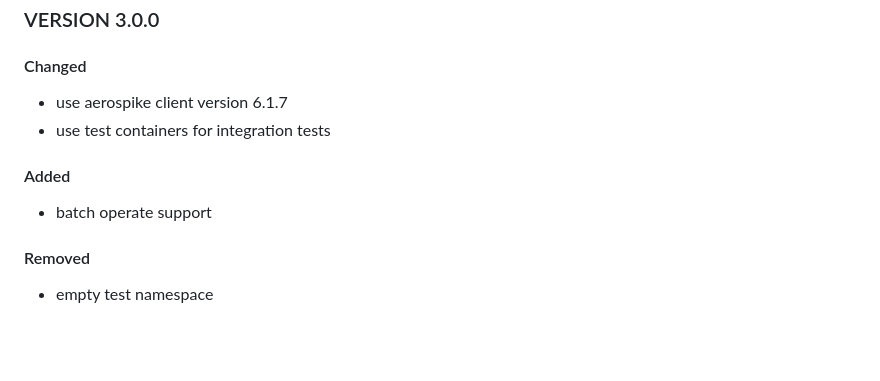
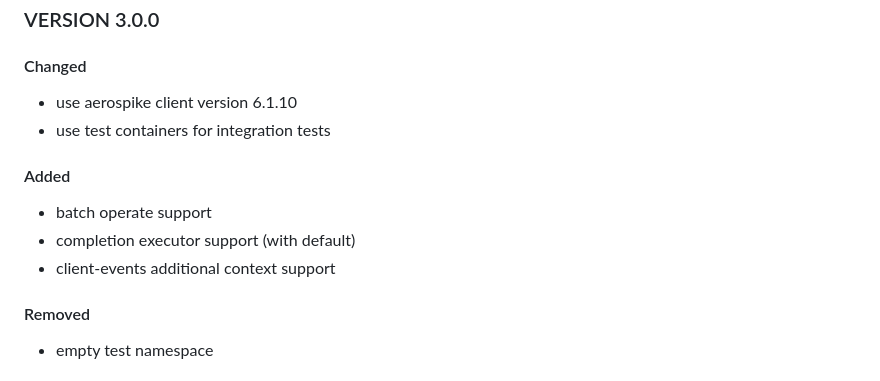
Before and after one commit to AppsFlyer/aerospike-clj, a Markdown page: CHANGELOG.md, the part around the change. Rendered like a GitHub page; blank space fills up the shorter version.

Commit message:
changelog update

```diff
--- a/CHANGELOG.md
+++ b/CHANGELOG.md
@@ -3,11 +3,13 @@
 
 ###  VERSION 3.0.0
 #### Changed
-* use aerospike client version 6.1.7
+* use aerospike client version 6.1.10
 * use test containers for integration tests
 
 #### Added
 * batch operate support
+* completion executor support (with default)
+* client-events additional context support
 
 #### Removed
 * empty test namespace
```
